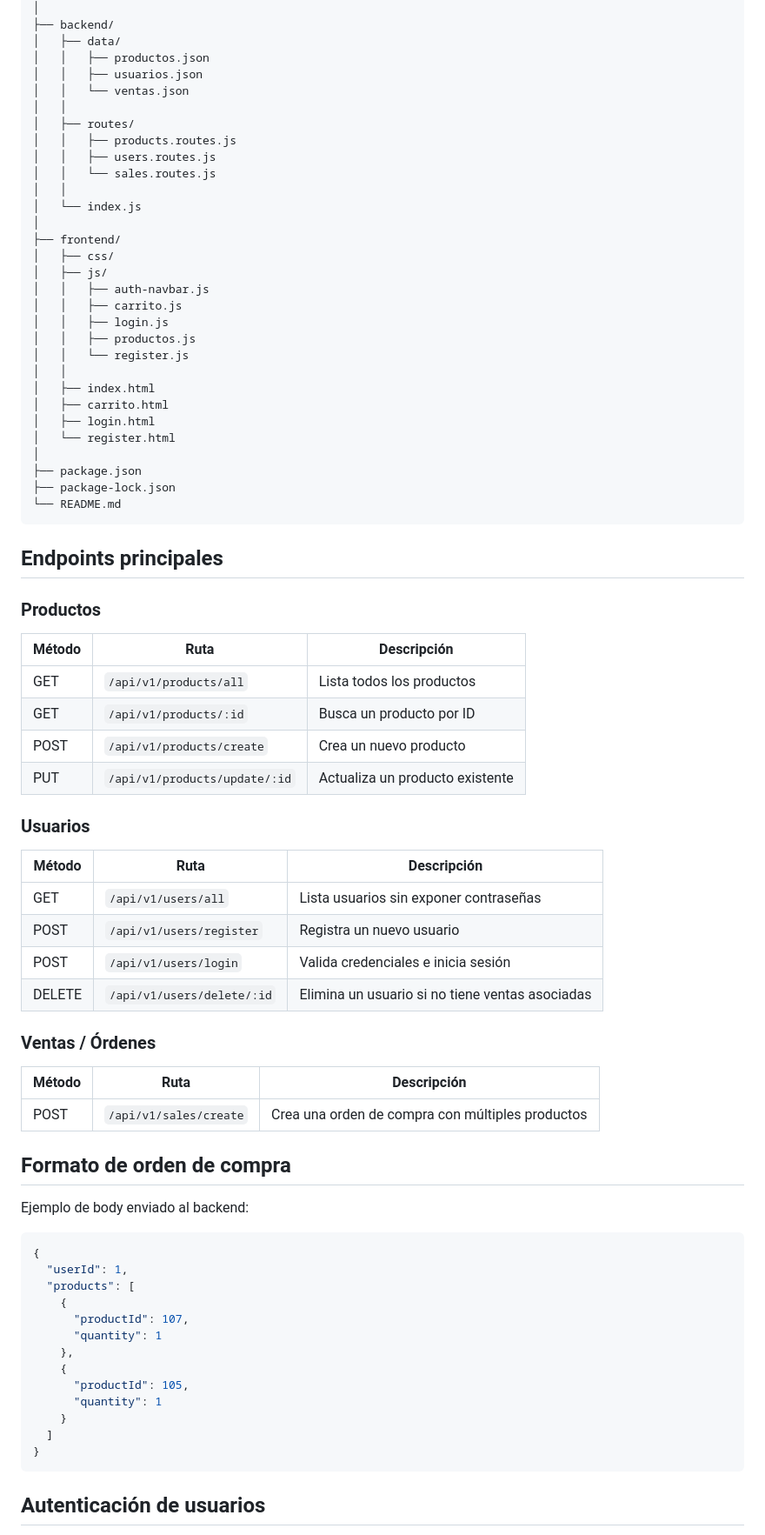
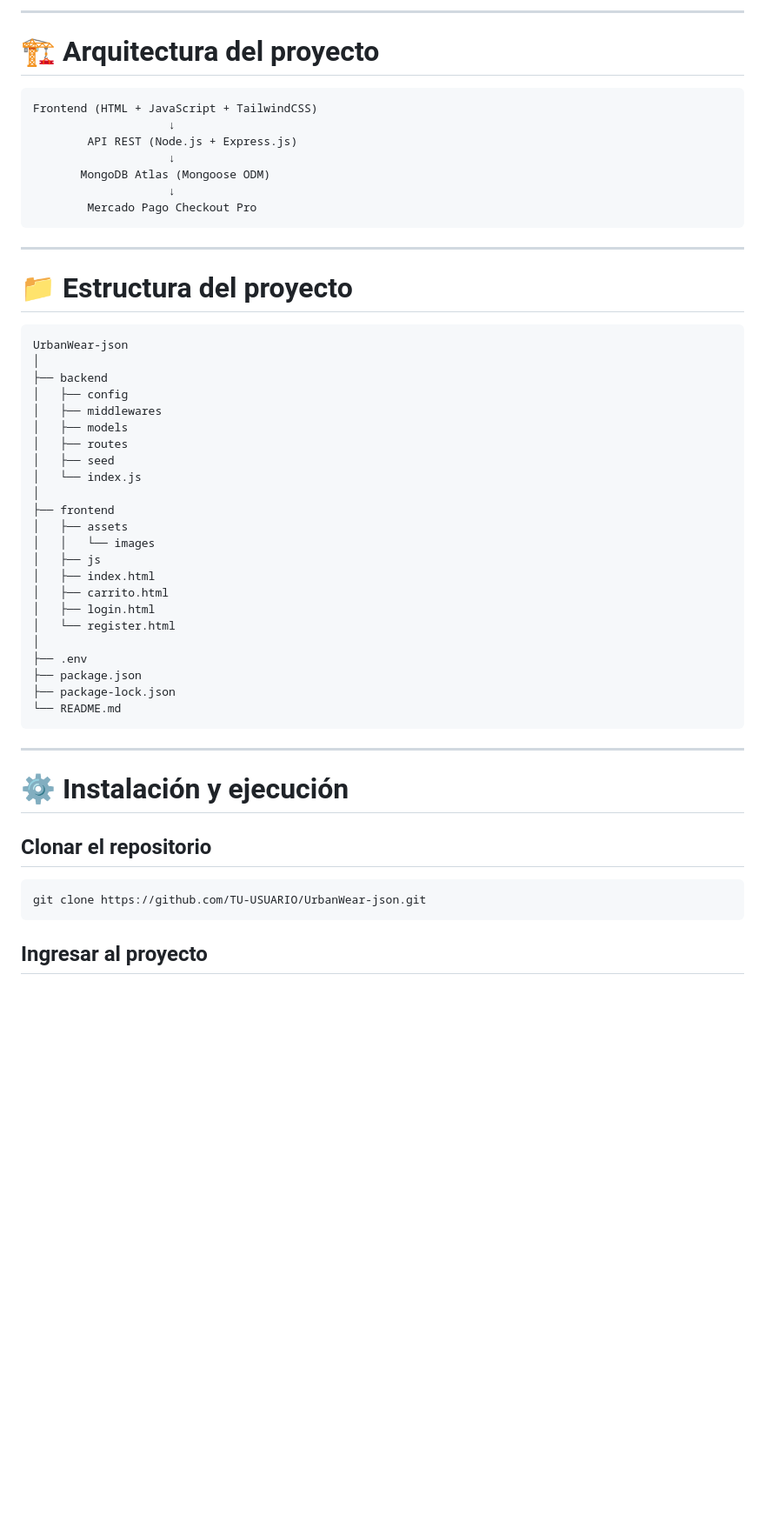
Before and after one commit to NelCount/urbanwear-json-aw2, a Markdown page: README.md, the part around one of its changes. Shown at 87% size. Rendered like a GitHub page; blank space fills up the shorter version.

Commit message:
Actualización de README

````diff
--- a/README.md
+++ b/README.md
@@ -36,81 +66,56 @@ UrbanWear-json/
+---
+
+# 🏗️ Arquitectura del proyecto
+
+```text
+Frontend (HTML + JavaScript + TailwindCSS)
+                    ↓
+        API REST (Node.js + Express.js)
+                    ↓
+       MongoDB Atlas (Mongoose ODM)
+                    ↓
+        Mercado Pago Checkout Pro
+```
+
+---
+
+# 📁 Estructura del proyecto
+
+```text
+UrbanWear-json
 │
-├── backend/
-│   ├── data/
-│   │   ├── productos.json
-│   │   ├── usuarios.json
-│   │   └── ventas.json
-│   │
-│   ├── routes/
-│   │   ├── products.routes.js
-│   │   ├── users.routes.js
-│   │   └── sales.routes.js
-│   │
+├── backend
+│   ├── config
+│   ├── middlewares
+│   ├── models
+│   ├── routes
+│   ├── seed
 │   └── index.js
 │
-├── frontend/
-│   ├── css/
-│   ├── js/
-│   │   ├── auth-navbar.js
-│   │   ├── carrito.js
-│   │   ├── login.js
-│   │   ├── productos.js
-│   │   └── register.js
-│   │
+├── frontend
+│   ├── assets
+│   │   └── images
+│   ├── js
 │   ├── index.html
 │   ├── carrito.html
 │   ├── login.html
 │   └── register.html
 │
+├── .env
 ├── package.json
 ├── package-lock.json
 └── README.md
 ```
 
-## Endpoints principales
+---
 
-### Productos
+# ⚙️ Instalación y ejecución
 
-| Método | Ruta | Descripción |
-|---|---|---|
-| GET | `/api/v1/products/all` | Lista todos los productos |
-| GET | `/api/v1/products/:id` | Busca un producto por ID |
-| POST | `/api/v1/products/create` | Crea un nuevo producto |
-| PUT | `/api/v1/products/update/:id` | Actualiza un producto existente |
+## Clonar el repositorio
 
-### Usuarios
-
-| Método | Ruta | Descripción |
-|---|---|---|
-| GET | `/api/v1/users/all` | Lista usuarios sin exponer contraseñas |
-| POST | `/api/v1/users/register` | Registra un nuevo usuario |
-| POST | `/api/v1/users/login` | Valida credenciales e inicia sesión |
-| DELETE | `/api/v1/users/delete/:id` | Elimina un usuario si no tiene ventas asociadas |
-
-### Ventas / Órdenes
-
-| Método | Ruta | Descripción |
-|---|---|---|
-| POST | `/api/v1/sales/create` | Crea una orden de compra con múltiples productos |
-
-## Formato de orden de compra
-
-Ejemplo de body enviado al backend:
-
-```json
-{
-  "userId": 1,
-  "products": [
-    {
-      "productId": 107,
-      "quantity": 1
-    },
-    {
-      "productId": 105,
-      "quantity": 1
-    }
-  ]
-}
+```bash
+git clone https://github.com/TU-USUARIO/UrbanWear-json.git
 ```
 
-## Autenticación de usuarios
+## Ingresar al proyecto
 
````
Also changed, not shown: other parts of README.md (+183 -59 lines).
